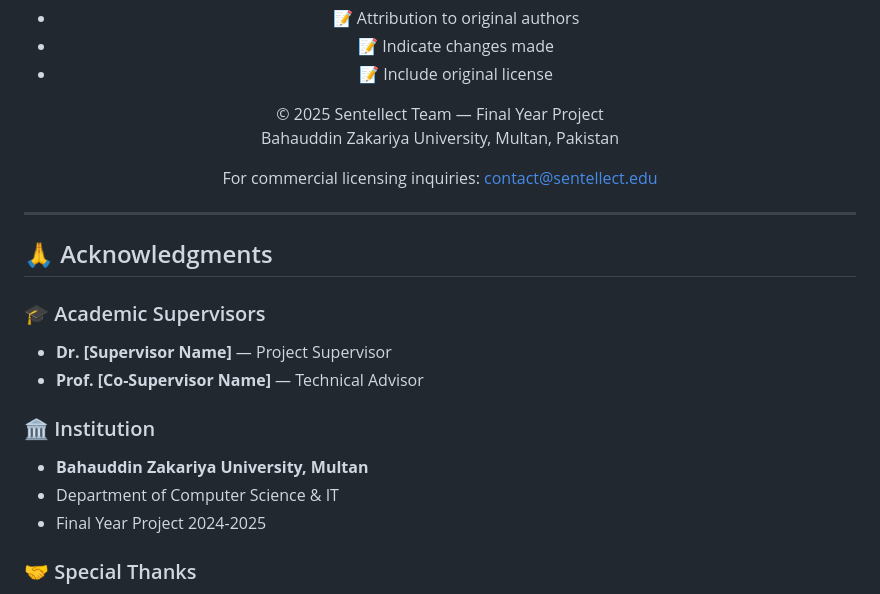
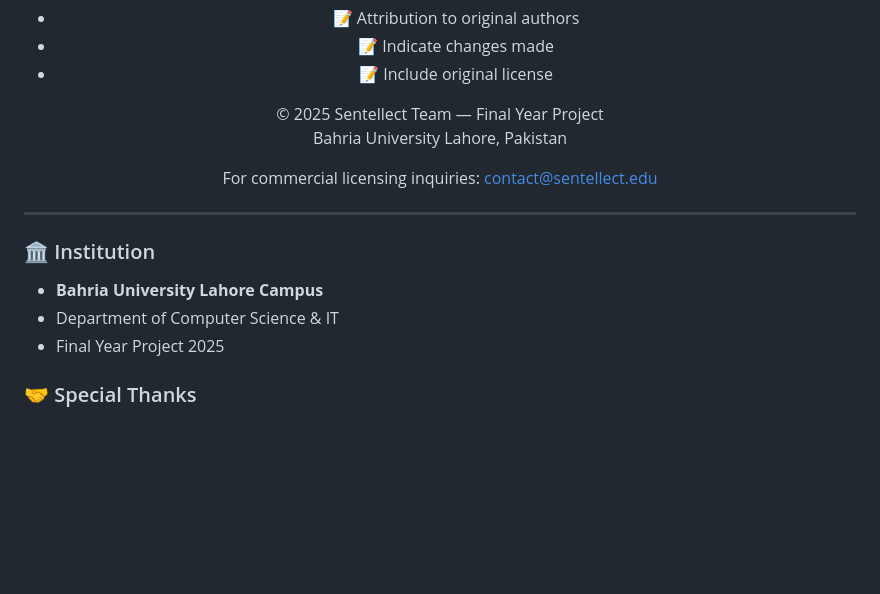
Before and after one commit to Asad-Aziz-001/Personalized-Learning-Through-Emotions, a Markdown page: README.md, the part around one of its changes. Rendered like a GitHub page; blank space fills up the shorter version.

```diff
--- a/README.md
+++ b/README.md
@@ -898,7 +898,7 @@ This project is licensed for **non-commercial educational purposes only**.
 - 📝 Include original license
 
 © 2025 Sentellect Team — Final Year Project
-Bahauddin Zakariya University, Multan, Pakistan
+Bahria University Lahore, Pakistan
 
 For commercial licensing inquiries: [contact@sentellect.edu](mailto:asadaziz40p@gmail.com)
 
@@ -906,18 +906,12 @@ For commercial licensing inquiries: [contact@sentellect.edu](mailto:asadaziz40p@
 
 ---
 
-## 🙏 Acknowledgments
-
-### 🎓 Academic Supervisors
-
-- **Dr. [Supervisor Name]** — Project Supervisor
-- **Prof. [Co-Supervisor Name]** — Technical Advisor
 
 ### 🏛️ Institution
 
-- **Bahauddin Zakariya University, Multan**
+- **Bahria University Lahore Campus**
 - Department of Computer Science & IT
-- Final Year Project 2024-2025
+- Final Year Project 2025
 
 ### 🤝 Special Thanks
 
```
Also changed, not shown: other parts of README.md (+2 -2 lines).
